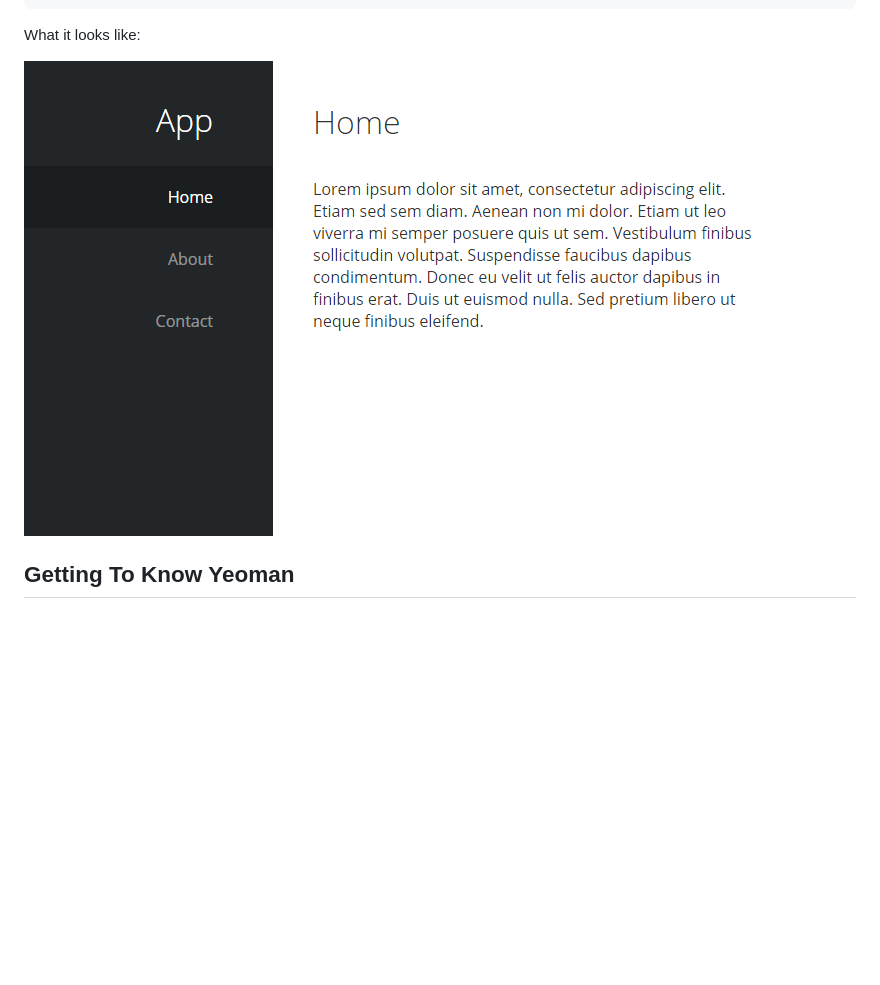
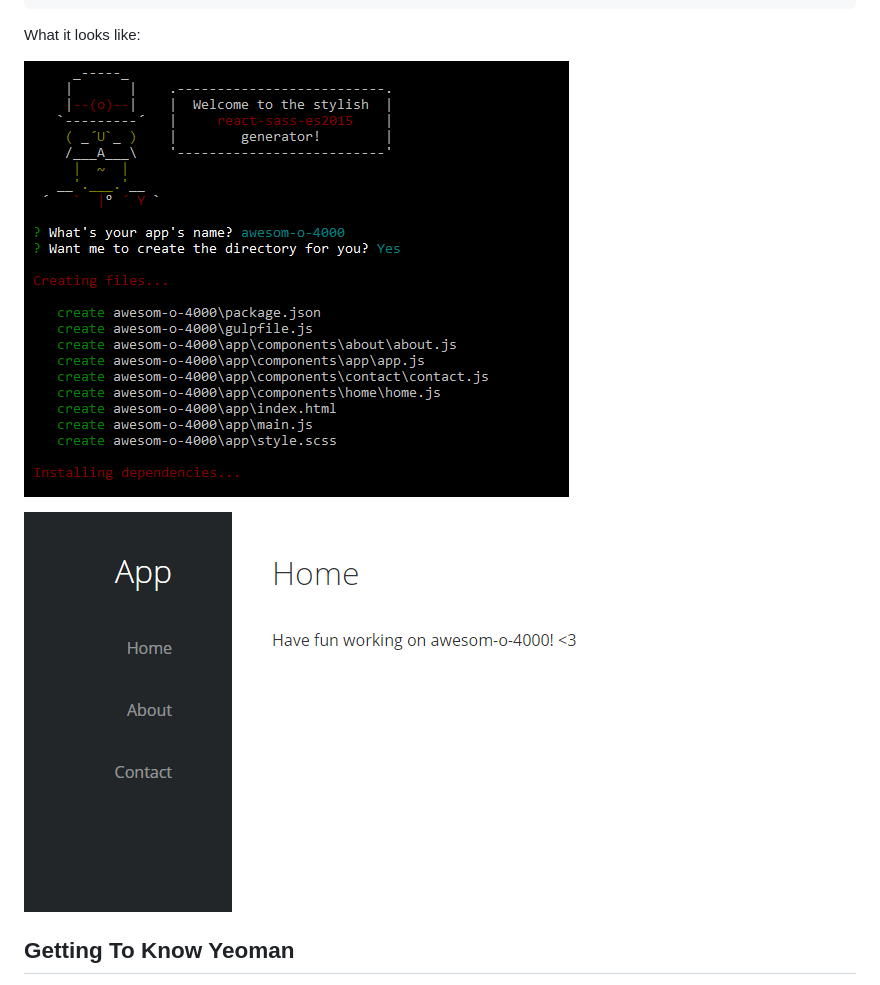
Before and after one commit to sgbj/generator-react-sass-es2015, a Markdown page: README.md, the part around the change. Drawn GitHub-style; pictures changed too: result.png (deleted), screenshots/app.png (added), screenshots/console.png (added); blank space fills up the shorter version.

```diff
--- a/README.md
+++ b/README.md
@@ -48,7 +48,9 @@ What you get:
 
 What it looks like:
 
-![Result](https://raw.githubusercontent.com/sgbj/generator-react-sass-es2015/master/result.png)
+![Console](https://raw.githubusercontent.com/sgbj/generator-react-sass-es2015/master/screenshots/console.png)
+
+![App](https://raw.githubusercontent.com/sgbj/generator-react-sass-es2015/master/screenshots/app.png)
 
 ## Getting To Know Yeoman
 
```
Also changed, not shown: 1 other file.
